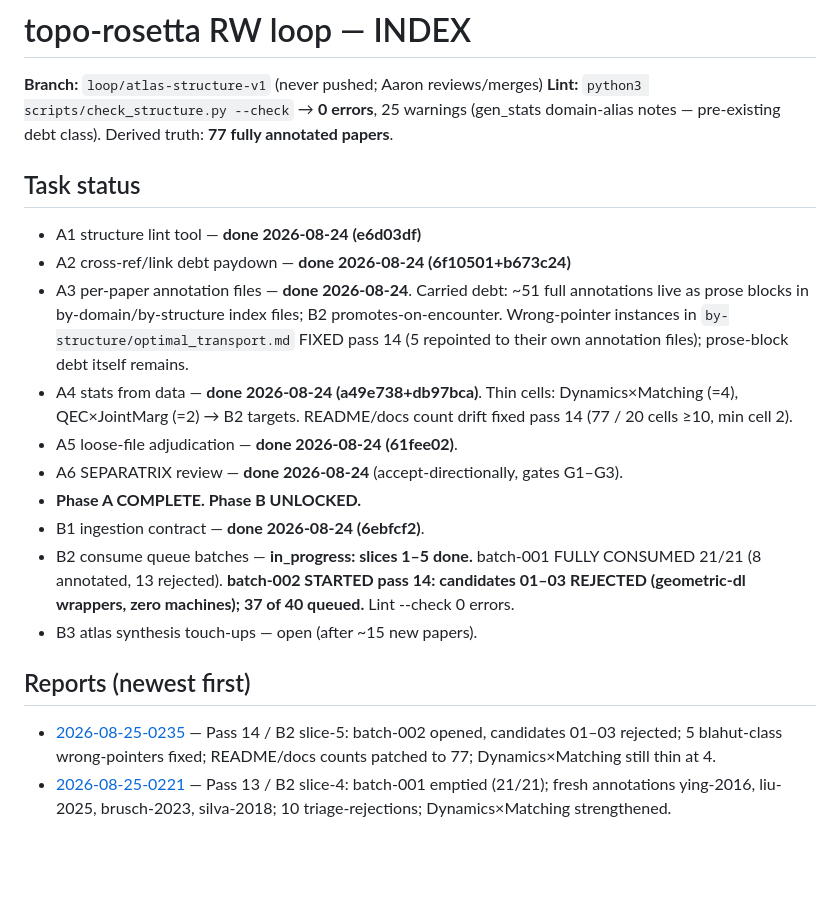
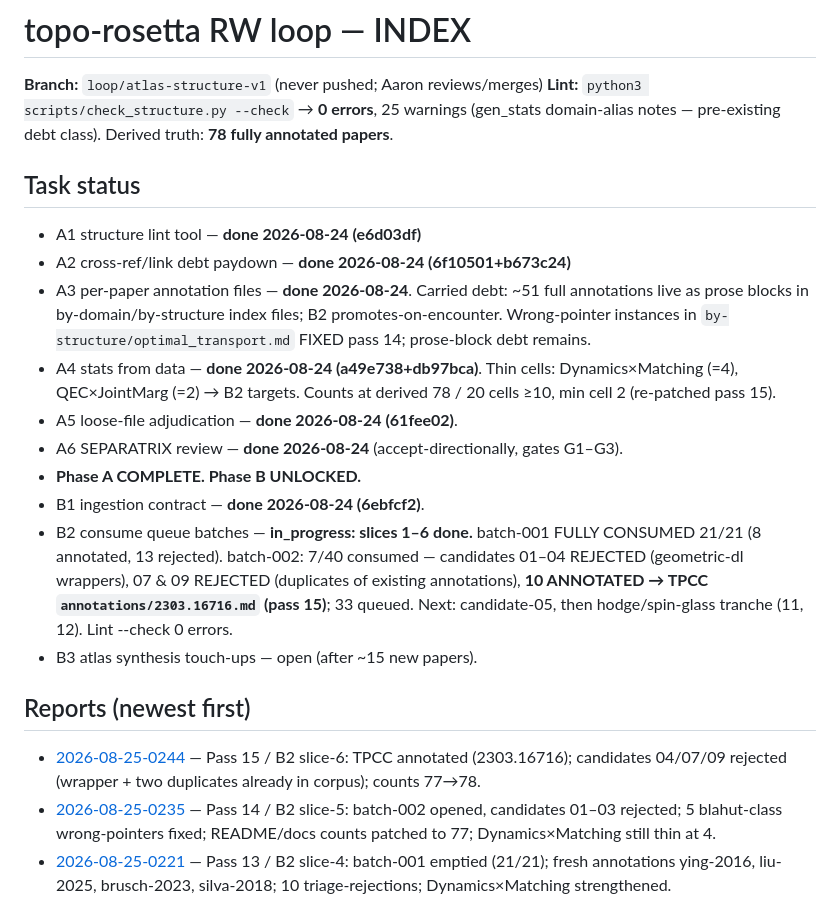
Before and after one commit to musicofhel/topoyolo, a Markdown page: research/INDEX.md, the part around the change. GitHub-like rendering; blank space fills up the shorter version.

```diff
--- a/research/INDEX.md
+++ b/research/INDEX.md
@@ -3,7 +3,7 @@
 **Branch:** `loop/atlas-structure-v1` (never pushed; Aaron reviews/merges)
 **Lint:** `python3 scripts/check_structure.py --check` → **0 errors**, 25
 warnings (gen_stats domain-alias notes — pre-existing debt class).
-Derived truth: **77 fully annotated papers**.
+Derived truth: **78 fully annotated papers**.
 
 ## Task status
 - A1 structure lint tool — **done 2026-08-24 (e6d03df)**
@@ -11,22 +11,24 @@ Derived truth: **77 fully annotated papers**.
 - A3 per-paper annotation files — **done 2026-08-24**. Carried debt: ~51 full
   annotations live as prose blocks in by-domain/by-structure index files;
   B2 promotes-on-encounter. Wrong-pointer instances in
-  `by-structure/optimal_transport.md` FIXED pass 14 (5 repointed to their own
-  annotation files); prose-block debt itself remains.
+  `by-structure/optimal_transport.md` FIXED pass 14; prose-block debt remains.
 - A4 stats from data — **done 2026-08-24 (a49e738+db97bca)**. Thin cells:
-  Dynamics×Matching (=4), QEC×JointMarg (=2) → B2 targets. README/docs count
-  drift fixed pass 14 (77 / 20 cells ≥10, min cell 2).
+  Dynamics×Matching (=4), QEC×JointMarg (=2) → B2 targets. Counts at derived
+  78 / 20 cells ≥10, min cell 2 (re-patched pass 15).
 - A5 loose-file adjudication — **done 2026-08-24 (61fee02)**.
 - A6 SEPARATRIX review — **done 2026-08-24** (accept-directionally, gates G1–G3).
 - **Phase A COMPLETE. Phase B UNLOCKED.**
 - B1 ingestion contract — **done 2026-08-24 (6ebfcf2)**.
-- B2 consume queue batches — **in_progress: slices 1–5 done.**
-  batch-001 FULLY CONSUMED 21/21 (8 annotated, 13 rejected). **batch-002
-  STARTED pass 14: candidates 01–03 REJECTED (geometric-dl wrappers, zero
-  machines); 37 of 40 queued.** Lint --check 0 errors.
+- B2 consume queue batches — **in_progress: slices 1–6 done.**
+  batch-001 FULLY CONSUMED 21/21 (8 annotated, 13 rejected). batch-002:
+  7/40 consumed — candidates 01–04 REJECTED (geometric-dl wrappers),
+  07 & 09 REJECTED (duplicates of existing annotations), **10 ANNOTATED →
+  TPCC `annotations/2303.16716.md` (pass 15)**; 33 queued. Next: candidate-05,
+  then hodge/spin-glass tranche (11, 12). Lint --check 0 errors.
 - B3 atlas synthesis touch-ups — open (after ~15 new papers).
 
 ## Reports (newest first)
+- [2026-08-25-0244](2026-08-25-0244.md) — Pass 15 / B2 slice-6: TPCC annotated (2303.16716); candidates 04/07/09 rejected (wrapper + two duplicates already in corpus); counts 77→78.
 - [2026-08-25-0235](2026-08-25-0235.md) — Pass 14 / B2 slice-5: batch-002 opened, candidates 01–03 rejected; 5 blahut-class wrong-pointers fixed; README/docs counts patched to 77; Dynamics×Matching still thin at 4.
 - [2026-08-25-0221](2026-08-25-0221.md) — Pass 13 / B2 slice-4: batch-001 emptied (21/21); fresh annotations ying-2016, liu-2025, brusch-2023, silva-2018; 10 triage-rejections; Dynamics×Matching strengthened.
 - [2026-08-25-0205](2026-08-25-0205.md) — Pass 12 / B2 slice-3: candidates 08, 04, 05 promoted from hidden prose (Fasoli pcbi.1013995, GC-STCL wang-2024, Simpson simpson-2013); content conserved; lint to 0 warnings.
```
Also changed, not shown: LOOP_MISSION.md (+6 -2 lines), research/2026-08-25-0244.md (added, +29 -0 lines).
